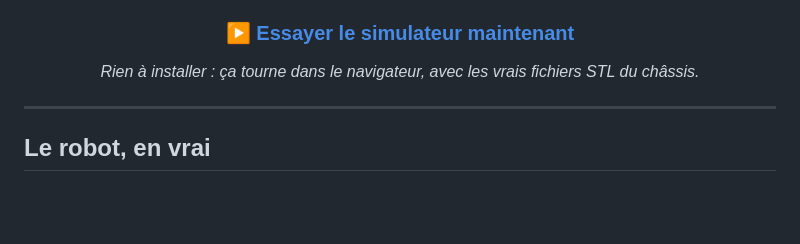
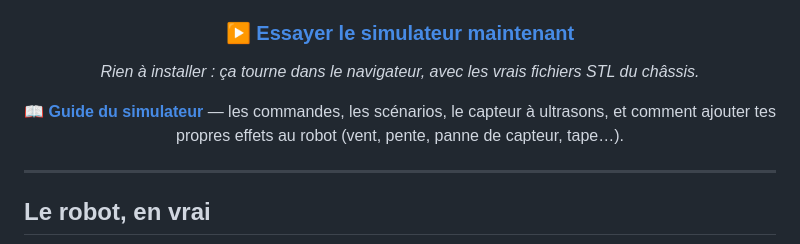
Before and after one commit to Silexperience210/balance-bot, a Markdown page: README.md, the part around the change. GitHub-like rendering; blank space fills up the shorter version.

Commit message:
Guide du simulateur : commandes, scenarios, capteur ultrason, animations et moteur d'effets (6 exemples avec les effets MESURES dans le simulateur), plus le lien depuis le README

```diff
--- a/README.md
+++ b/README.md
@@ -17,6 +17,10 @@
 ### [▶ Essayer le simulateur maintenant](https://silexperience210.github.io/balance-bot/simulateur.html)
 
 *Rien à installer : ça tourne dans le navigateur, avec les vrais fichiers STL du châssis.*
+
+📖 **[Guide du simulateur](docs/GUIDE-SIMULATEUR.md)** — les commandes, les scénarios, le
+capteur à ultrasons, et comment ajouter tes propres effets au robot (vent, pente, panne de
+capteur, tape…).
 
 </div>
 
```
Also changed, not shown: docs/GUIDE-SIMULATEUR.md (added, +186 -0 lines).
